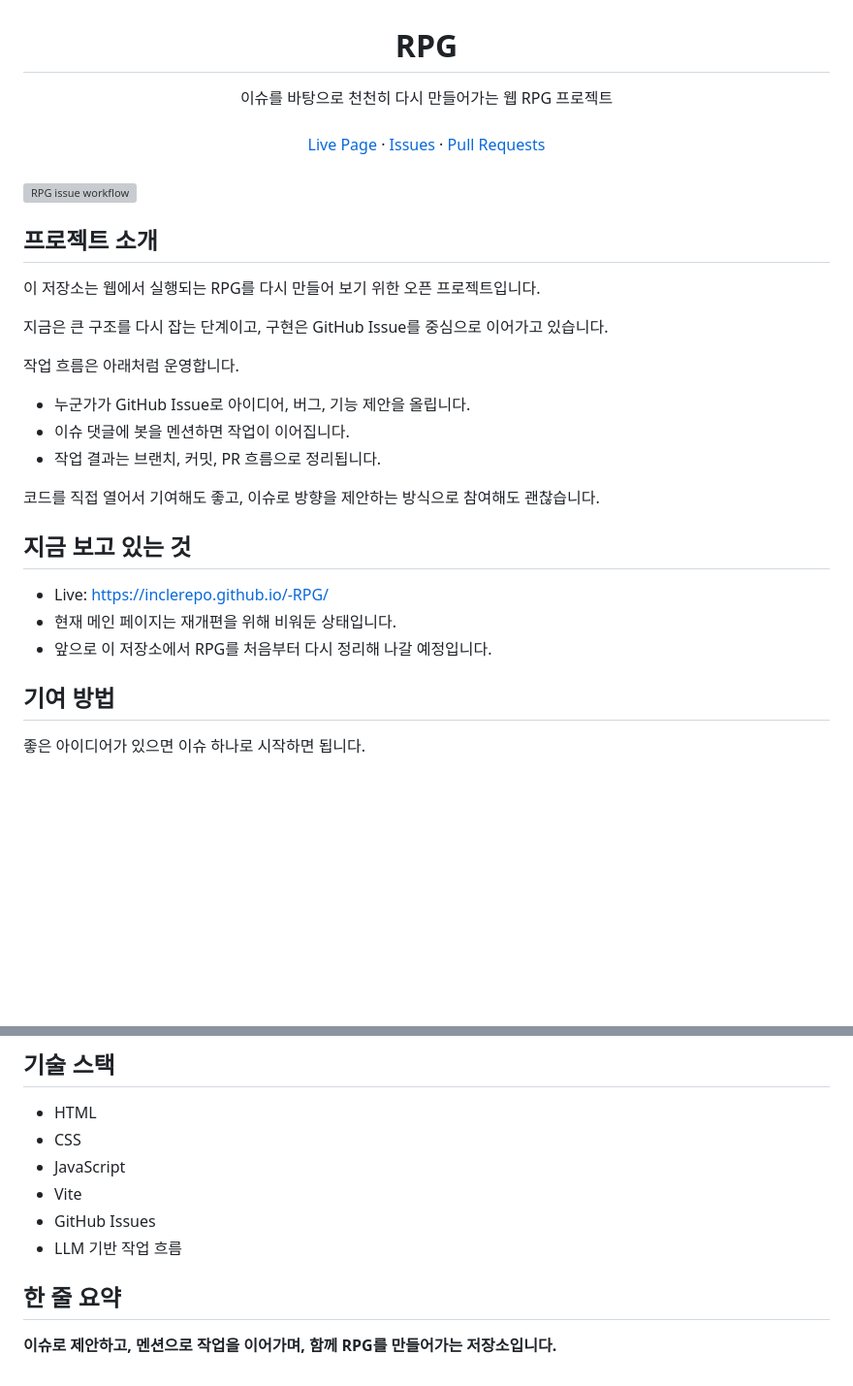
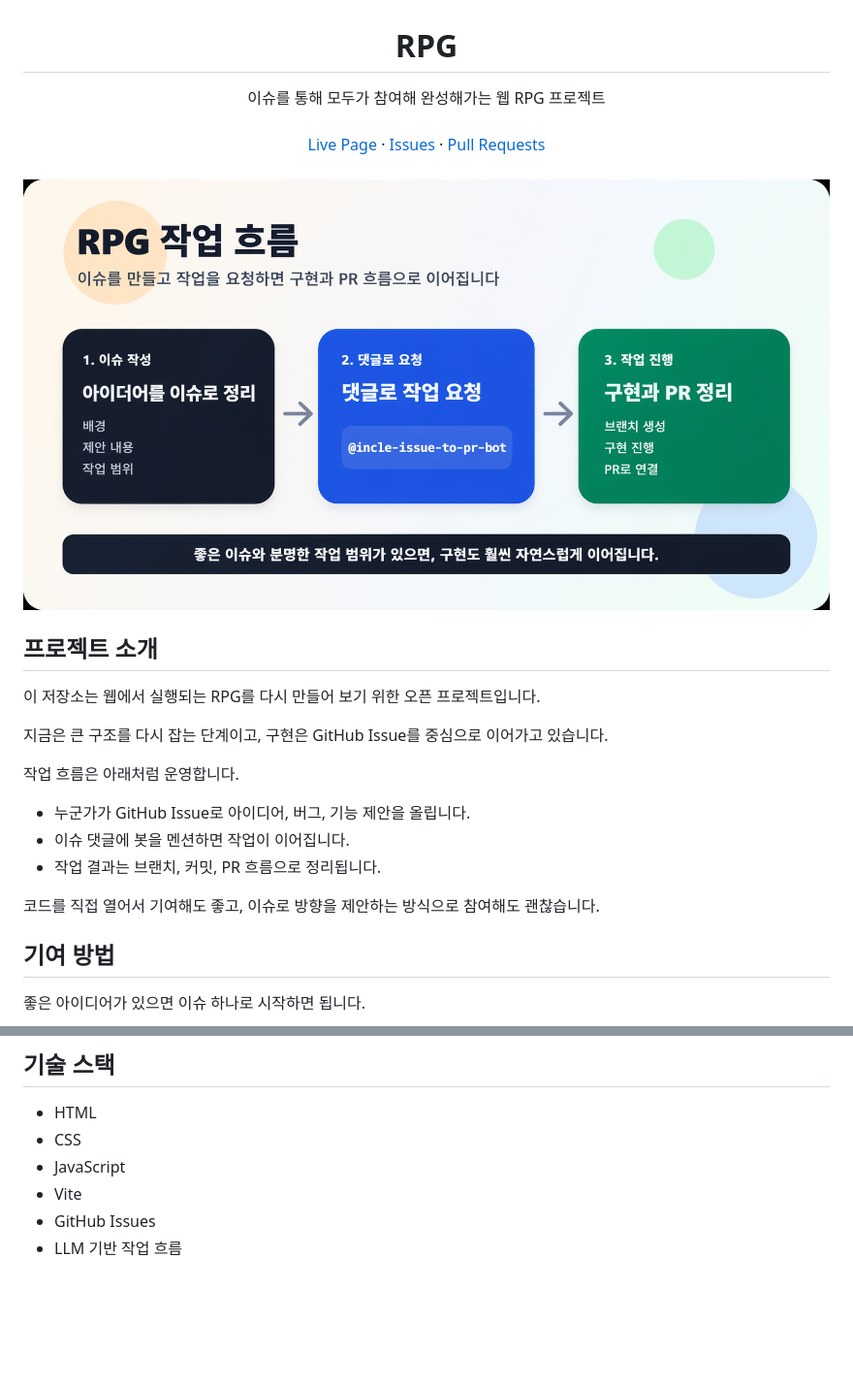
Before and after one commit to IncleRepo/-RPG, a Markdown page: README.md, 2 parts joined by grey strips. Shown: that part at 97% size. Drawn GitHub-style; pictures changed too: assets/readme-workflow.png (added); blank space fills up the shorter version; grey boxes are pictures that could not be loaded.

Commit message:
docs: 문서수정

```diff
--- a/README.md
+++ b/README.md
@@ -1,6 +1,6 @@
 # <div align="center">RPG</div>
 
-<div align="center">이슈를 바탕으로 천천히 다시 만들어가는 웹 RPG 프로젝트</div>
+<div align="center">이슈를 통해 모두가 참여해 완성해가는 웹 RPG 프로젝트</div>
 
 <br />
 
@@ -14,7 +14,7 @@
 
 <br />
 
-![RPG issue workflow](./assets/readme-workflow.svg)
+![RPG issue workflow](./assets/readme-workflow.png)
 
 ## 프로젝트 소개
 
@@ -29,12 +29,6 @@
 - 작업 결과는 브랜치, 커밋, PR 흐름으로 정리됩니다.
 
 코드를 직접 열어서 기여해도 좋고, 이슈로 방향을 제안하는 방식으로 참여해도 괜찮습니다.
-
-## 지금 보고 있는 것
-
-- Live: https://inclerepo.github.io/-RPG/
-- 현재 메인 페이지는 재개편을 위해 비워둔 상태입니다.
-- 앞으로 이 저장소에서 RPG를 처음부터 다시 정리해 나갈 예정입니다.
 
 ## 기여 방법
 
@@ -156,7 +150,3 @@ npm run format:check
 - Vite
 - GitHub Issues
 - LLM 기반 작업 흐름
-
-## 한 줄 요약
-
-**이슈로 제안하고, 멘션으로 작업을 이어가며, 함께 RPG를 만들어가는 저장소입니다.**
```
Also changed, not shown: assets/chizuru-idle.png (deleted), assets/chizuru-talking.png (deleted), 1 other file.
